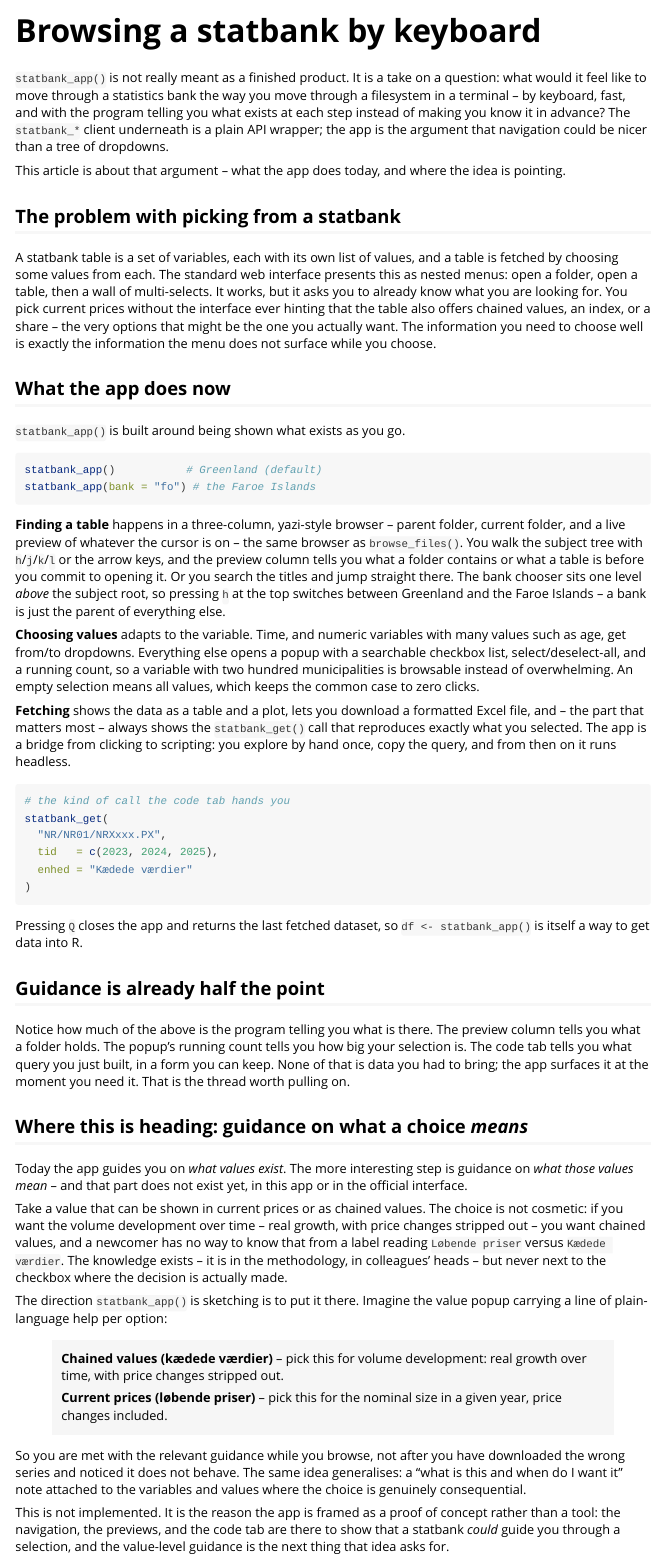
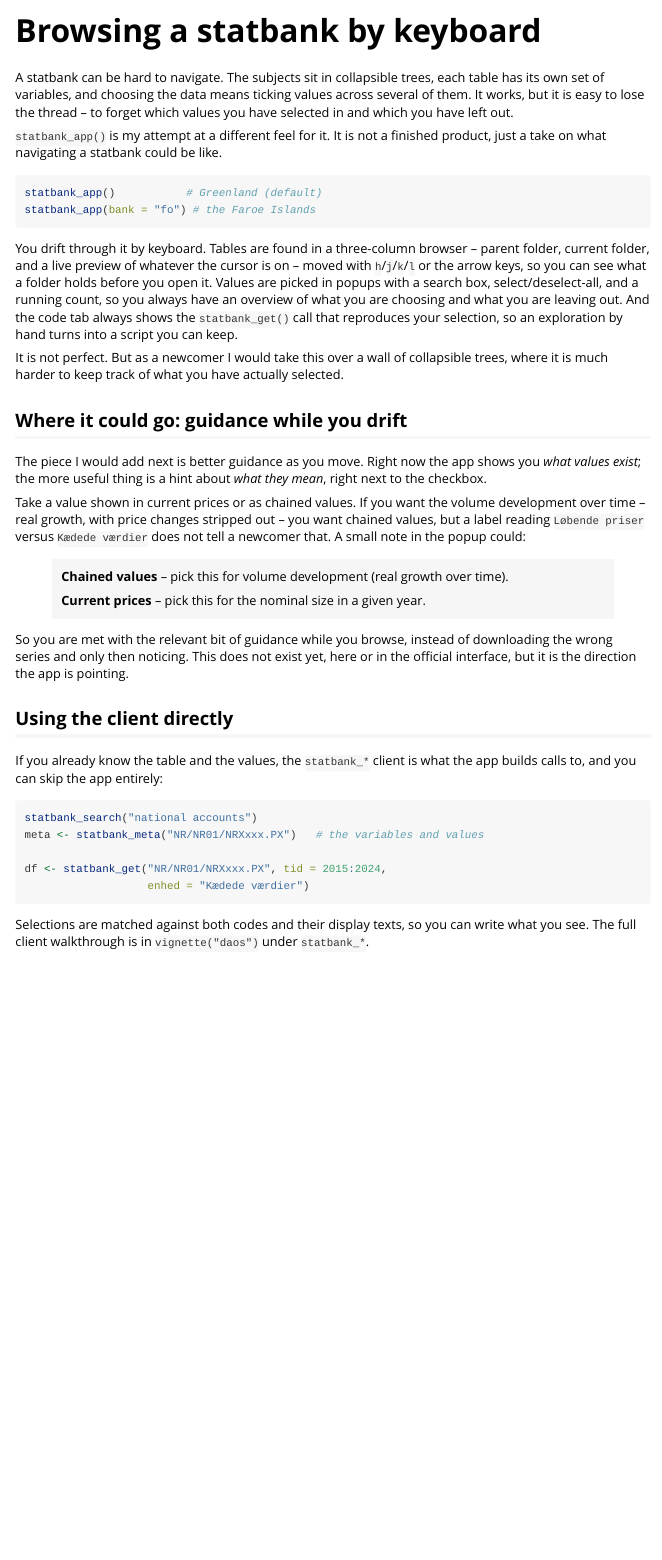
Before and after one commit to dataniel/daos, an R Markdown document (vignettes/statbank.Rmd): the page in a window 1100 px wide, from its top. Rendered offline with R 4.5, knitr and Pandoc, with nearby package versions.

Commit message:
Tighten the statbank and path-handling articles
Rewrite the statbank article as a short, first-person take on keyboard-driven
statbank navigation -- the overview you get while drifting through, and
guidance-as-you-go as the next step (current prices vs chained values as the
example) -- dropping the grander framing. Simplify the path article to a
plain "here is an annoying problem, here are a few small fixes" without the
national-accounts framing, and note that the addins can be run from the
command palette.

````diff
--- a/vignettes/statbank.Rmd
+++ b/vignettes/statbank.Rmd
@@ -16,114 +16,56 @@ knitr::opts_chunk$set(
 library(daos)
 ```
 
-`statbank_app()` is not really meant as a finished product. It is a take
-on a question: what would it feel like to move through a statistics bank
-the way you move through a filesystem in a terminal -- by keyboard, fast,
-and with the program telling you what exists at each step instead of
-making you know it in advance? The `statbank_*` client underneath is a
-plain API wrapper; the app is the argument that navigation could be nicer
-than a tree of dropdowns.
+A statbank can be hard to navigate. The subjects sit in collapsible trees,
+each table has its own set of variables, and choosing the data means
+ticking values across several of them. It works, but it is easy to lose
+the thread -- to forget which values you have selected in and which you
+have left out.
 
-This article is about that argument -- what the app does today, and where
-the idea is pointing.
-
-## The problem with picking from a statbank
-
-A statbank table is a set of variables, each with its own list of values,
-and a table is fetched by choosing some values from each. The standard web
-interface presents this as nested menus: open a folder, open a table, then
-a wall of multi-selects. It works, but it asks you to already know what you
-are looking for. You pick current prices without the interface ever
-hinting that the table also offers chained values, an index, or a share --
-the very options that might be the one you actually want. The information
-you need to choose well is exactly the information the menu does not
-surface while you choose.
-
-## What the app does now
-
-`statbank_app()` is built around being shown what exists as you go.
+`statbank_app()` is my attempt at a different feel for it. It is not a
+finished product, just a take on what navigating a statbank could be like.
 
 ```{r}
 statbank_app()           # Greenland (default)
 statbank_app(bank = "fo") # the Faroe Islands
 ```
 
-**Finding a table** happens in a three-column, yazi-style browser -- parent
-folder, current folder, and a live preview of whatever the cursor is on --
-the same browser as `browse_files()`. You walk the subject tree with
-`h`/`j`/`k`/`l` or the arrow keys, and the preview column tells you what a
-folder contains or what a table is before you commit to opening it. Or you
-search the titles and jump straight there. The bank chooser sits one level
-*above* the subject root, so pressing `h` at the top switches between
-Greenland and the Faroe Islands -- a bank is just the parent of everything
-else.
+You drift through it by keyboard. Tables are found in a three-column
+browser -- parent folder, current folder, and a live preview of whatever
+the cursor is on -- moved with `h`/`j`/`k`/`l` or the arrow keys, so you
+can see what a folder holds before you open it. Values are picked in popups
+with a search box, select/deselect-all, and a running count, so you always
+have an overview of what you are choosing and what you are leaving out. And
+the code tab always shows the `statbank_get()` call that reproduces your
+selection, so an exploration by hand turns into a script you can keep.
 
-**Choosing values** adapts to the variable. Time, and numeric variables
-with many values such as age, get from/to dropdowns. Everything else opens
-a popup with a searchable checkbox list, select/deselect-all, and a running
-count, so a variable with two hundred municipalities is browsable instead
-of overwhelming. An empty selection means all values, which keeps the
-common case to zero clicks.
+It is not perfect. But as a newcomer I would take this over a wall of
+collapsible trees, where it is much harder to keep track of what you have
+actually selected.
 
-**Fetching** shows the data as a table and a plot, lets you download a
-formatted Excel file, and -- the part that matters most -- always shows the
-`statbank_get()` call that reproduces exactly what you selected. The app is
-a bridge from clicking to scripting: you explore by hand once, copy the
-query, and from then on it runs headless.
+## Where it could go: guidance while you drift
 
-```{r}
-# the kind of call the code tab hands you
-statbank_get(
-  "NR/NR01/NRXxxx.PX",
-  tid   = c(2023, 2024, 2025),
-  enhed = "Kædede værdier"
-)
-```
+The piece I would add next is better guidance as you move. Right now the
+app shows you *what values exist*; the more useful thing is a hint about
+*what they mean*, right next to the checkbox.
 
-Pressing `Q` closes the app and returns the last fetched dataset, so
-`df <- statbank_app()` is itself a way to get data into R.
+Take a value shown in current prices or as chained values. If you want the
+volume development over time -- real growth, with price changes stripped
+out -- you want chained values, but a label reading `Løbende priser` versus
+`Kædede værdier` does not tell a newcomer that. A small note in the popup
+could:
 
-## Guidance is already half the point
+> **Chained values** -- pick this for volume development (real growth over
+> time).
+>
+> **Current prices** -- pick this for the nominal size in a given year.
 
-Notice how much of the above is the program telling you what is there. The
-preview column tells you what a folder holds. The popup's running count
-tells you how big your selection is. The code tab tells you what query you
-just built, in a form you can keep. None of that is data you had to bring;
-the app surfaces it at the moment you need it. That is the thread worth
-pulling on.
-
-## Where this is heading: guidance on what a choice *means*
-
-Today the app guides you on *what values exist*. The more interesting step
-is guidance on *what those values mean* -- and that part does not exist
-yet, in this app or in the official interface.
-
-Take a value that can be shown in current prices or as chained values. The
-choice is not cosmetic: if you want the volume development over time -- real
-growth, with price changes stripped out -- you want chained values, and a
-newcomer has no way to know that from a label reading `Løbende priser`
-versus `Kædede værdier`. The knowledge exists -- it is in the methodology,
-in colleagues' heads -- but never next to the checkbox where the decision
-is actually made.
-
-The direction `statbank_app()` is sketching is to put it there. Imagine the
-value popup carrying a line of plain-language help per option:
-
-> **Chained values (kædede værdier)** -- pick this for volume development:
-> real growth over time, with price changes stripped out.
->
-> **Current prices (løbende priser)** -- pick this for the nominal size in a
-> given year, price changes included.
-
-So you are met with the relevant guidance while you browse, not after you
-have downloaded the wrong series and noticed it does not behave. The same
-idea generalises: a "what is this and when do I want it" note attached to
-the variables and values where the choice is genuinely consequential.
-
-This is not implemented. It is the reason the app is framed as a proof of
-concept rather than a tool: the navigation, the previews, and the code tab
-are there to show that a statbank *could* guide you through a selection,
-and the value-level guidance is the next thing that idea asks for.
+So you are met with the relevant bit of guidance while you browse, instead
+of downloading the wrong series and only then noticing. This does not exist
+yet, here or in the official interface, but it is the direction the app is
+pointing.
 
 ## Using the client directly
 
+If you already know the table and the values, the `statbank_*` client is
+what the app builds calls to, and you can skip the app entirely:
@@ -133,4 +72,7 @@ calls to it:
 
 ```{r}
 statbank_search("national accounts")
+meta <- statbank_meta("NR/NR01/NRXxxx.PX")   # the variables and values
 
+df <- statbank_get("NR/NR01/NRXxxx.PX", tid = 2015:2024,
+                   enhed = "Kædede værdier")
@@ -145,2 +79,5 @@ df <- statbank_get(
 ```
 
+Selections are matched against both codes and their display texts, so you
+can write what you see. The full client walkthrough is in `vignette("daos")`
+under `statbank_*`.
````
Also changed, not shown: vignettes/paths.Rmd (+9 -4 lines), vignettes/statbank.Rmd (15 more changed lines).
